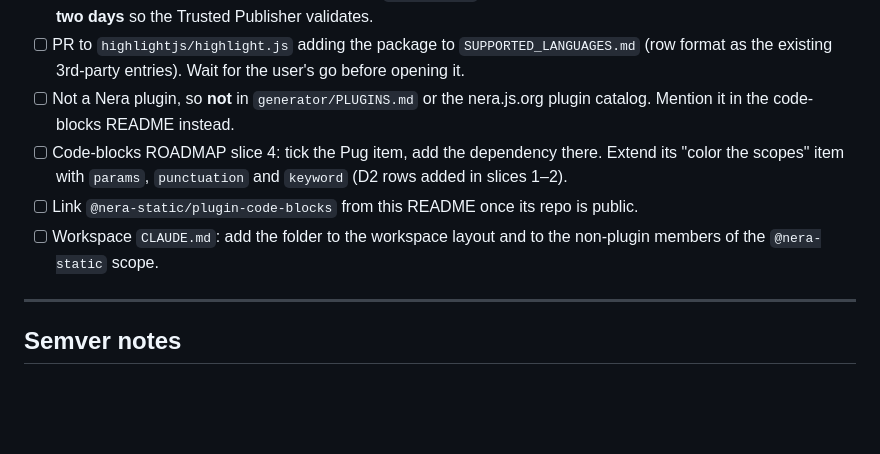
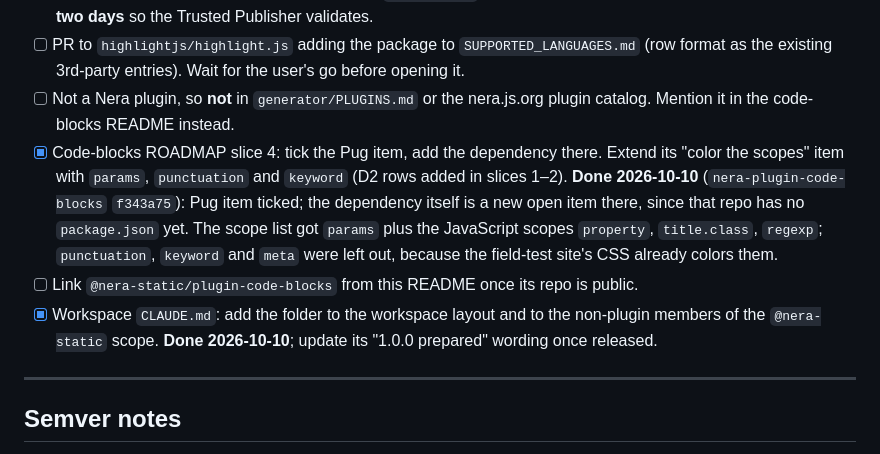
Before and after one commit to seebaermichi/nera-highlightjs-pug, a Markdown page: ROADMAP.md, the part around the change. GitHub-like rendering; blank space fills up the shorter version.

Commit message:
docs(roadmap): slice 4 local follow-ups done
Co-Authored-By: Claude Opus 5.5 <noreply@anthropic.com>

```diff
--- a/ROADMAP.md
+++ b/ROADMAP.md
@@ -140,9 +140,9 @@ Follow `../nera-plugin-images/ROADMAP.md` slice 8, **confirming every outward st
 - [ ] 1.0.0 bootstrap publish by hand (the user runs `npm publish`), Trusted Publisher, then a real **1.0.1 via CI within two days** so the Trusted Publisher validates.
 - [ ] PR to `highlightjs/highlight.js` adding the package to `SUPPORTED_LANGUAGES.md` (row format as the existing 3rd-party entries). Wait for the user's go before opening it.
 - [ ] Not a Nera plugin, so **not** in `generator/PLUGINS.md` or the nera.js.org plugin catalog. Mention it in the code-blocks README instead.
-- [ ] Code-blocks ROADMAP slice 4: tick the Pug item, add the dependency there. Extend its "color the scopes" item with `params`, `punctuation` and `keyword` (D2 rows added in slices 1–2).
+- [x] Code-blocks ROADMAP slice 4: tick the Pug item, add the dependency there. Extend its "color the scopes" item with `params`, `punctuation` and `keyword` (D2 rows added in slices 1–2). **Done 2026-10-10** (`nera-plugin-code-blocks` `f343a75`): Pug item ticked; the dependency itself is a new open item there, since that repo has no `package.json` yet. The scope list got `params` plus the JavaScript scopes `property`, `title.class`, `regexp`; `punctuation`, `keyword` and `meta` were left out, because the field-test site's CSS already colors them.
 - [ ] Link `@nera-static/plugin-code-blocks` from this README once its repo is public.
-- [ ] Workspace `CLAUDE.md`: add the folder to the workspace layout and to the non-plugin members of the `@nera-static` scope.
+- [x] Workspace `CLAUDE.md`: add the folder to the workspace layout and to the non-plugin members of the `@nera-static` scope. **Done 2026-10-10**; update its "1.0.0 prepared" wording once released.
 
 ---
 
```
